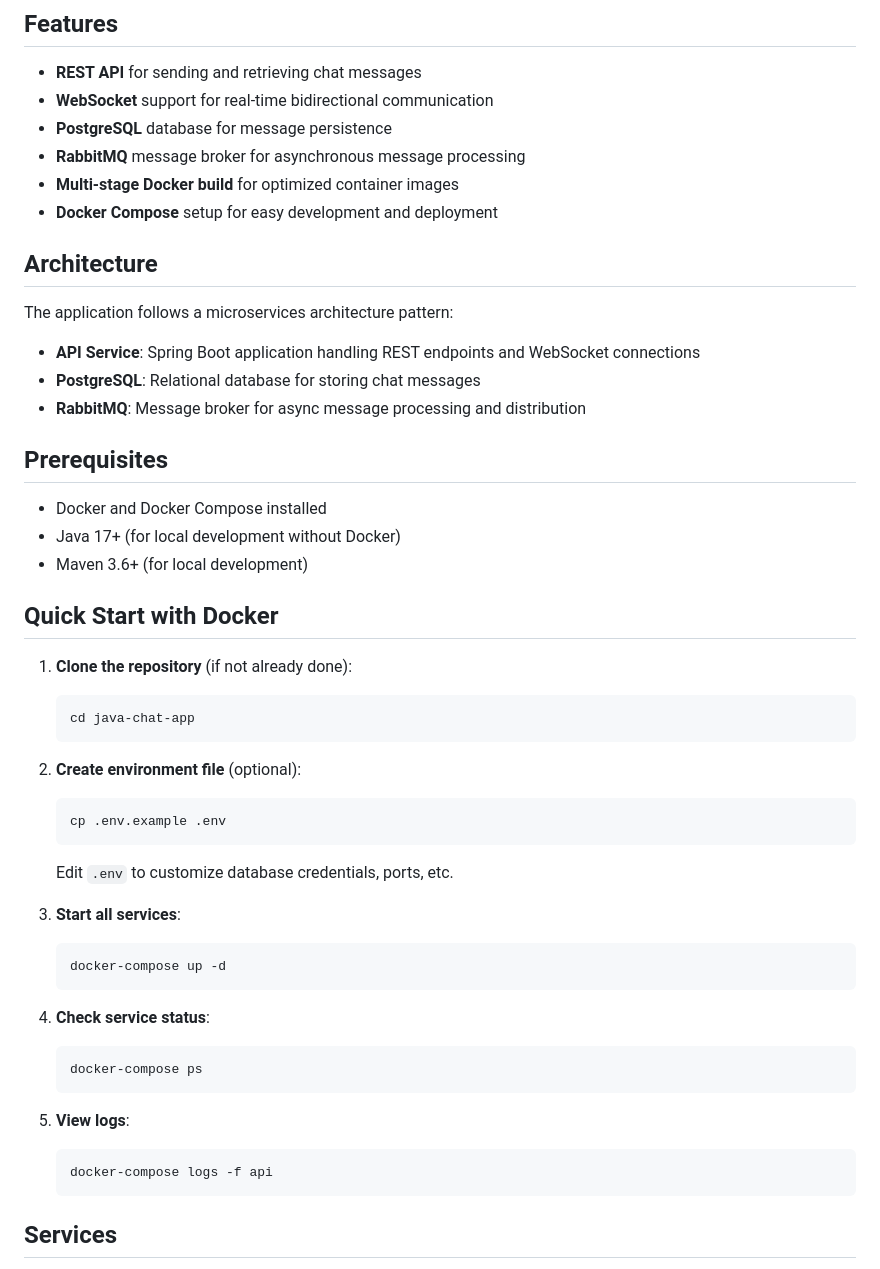
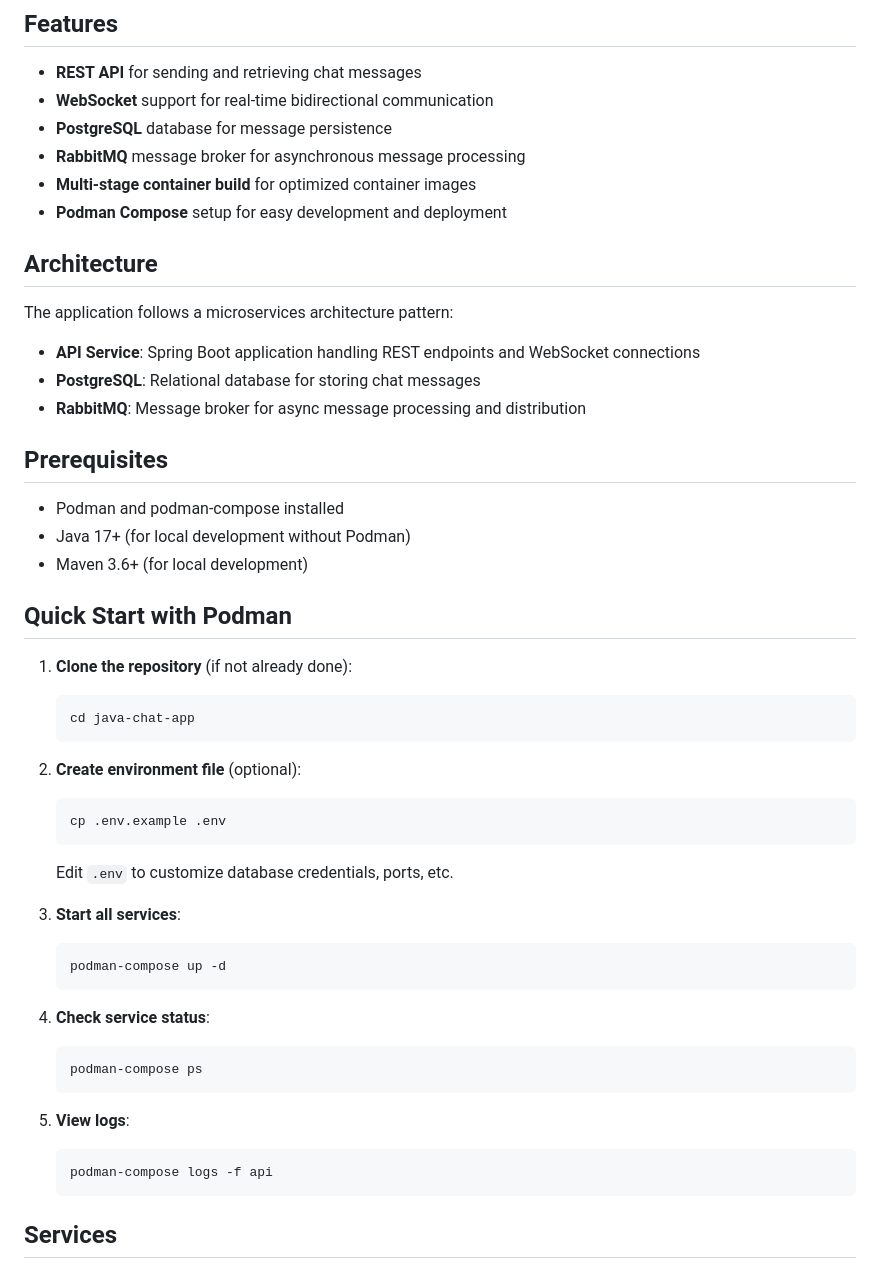
Before and after one commit to derek-etherton-opslevel/Docker-Examples, a Markdown page: java-chat-app/README.md, the part around one of its changes. Rendered like a GitHub page.

````diff
--- a/java-chat-app/README.md
+++ b/java-chat-app/README.md
@@ -8,8 +8,8 @@ A real-time chat application built with Spring Boot, featuring WebSocket support
 - **WebSocket** support for real-time bidirectional communication
 - **PostgreSQL** database for message persistence
 - **RabbitMQ** message broker for asynchronous message processing
-- **Multi-stage Docker build** for optimized container images
-- **Docker Compose** setup for easy development and deployment
+- **Multi-stage container build** for optimized container images
+- **Podman Compose** setup for easy development and deployment
 
 ## Architecture
 
@@ -21,11 +21,11 @@ The application follows a microservices architecture pattern:
 
 ## Prerequisites
 
-- Docker and Docker Compose installed
-- Java 17+ (for local development without Docker)
+- Podman and podman-compose installed
+- Java 17+ (for local development without Podman)
 - Maven 3.6+ (for local development)
 
-## Quick Start with Docker
+## Quick Start with Podman
 
 1. **Clone the repository** (if not already done):
    ```bash
@@ -40,17 +40,17 @@ The application follows a microservices architecture pattern:
 
 3. **Start all services**:
    ```bash
-   docker-compose up -d
+   podman-compose up -d
    ```
 
 4. **Check service status**:
    ```bash
-   docker-compose ps
+   podman-compose ps
    ```
 
 5. **View logs**:
    ```bash
-   docker-compose logs -f api
+   podman-compose logs -f api
    ```
 
 ## Services
````
Also changed, not shown: other parts of java-chat-app/README.md (+14 -14 lines).
